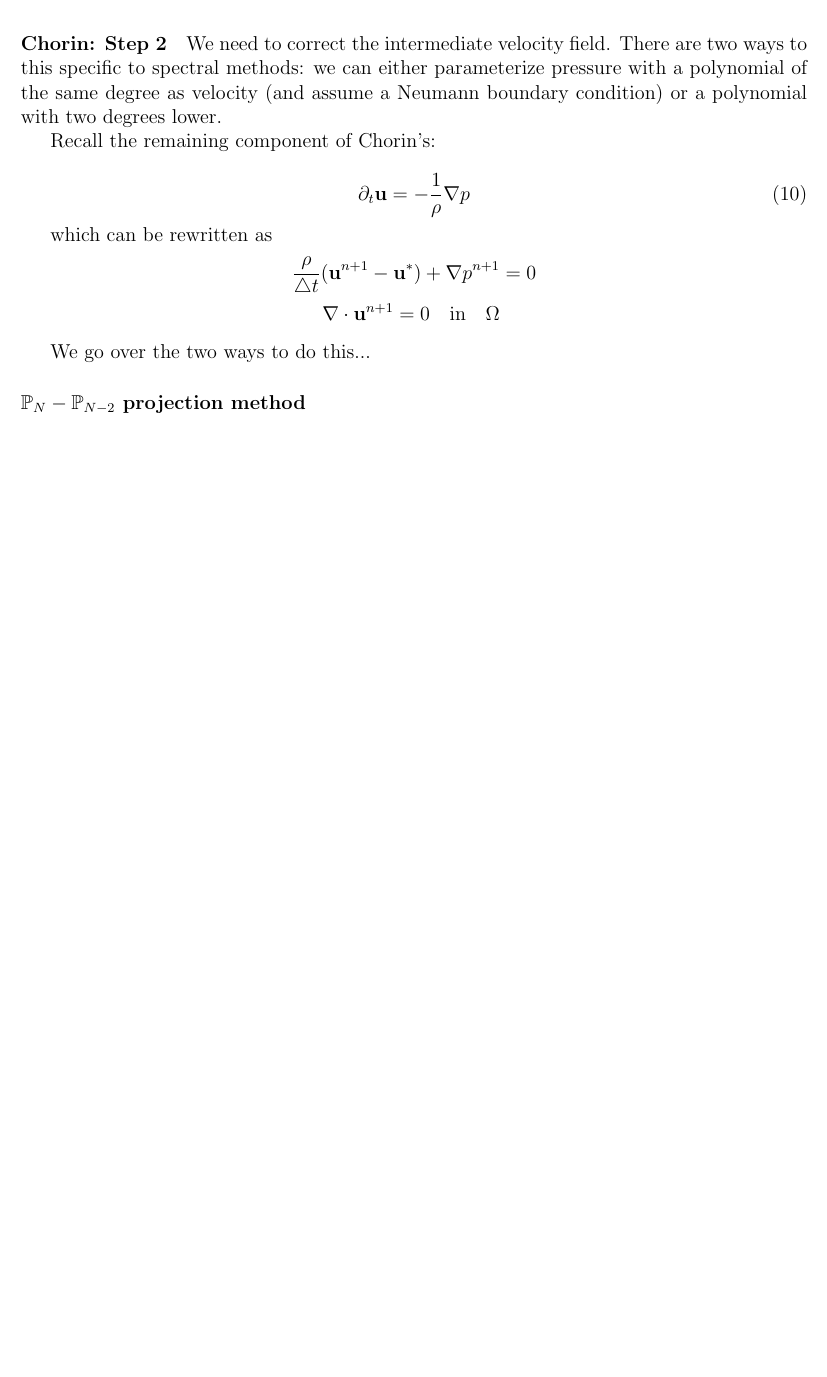
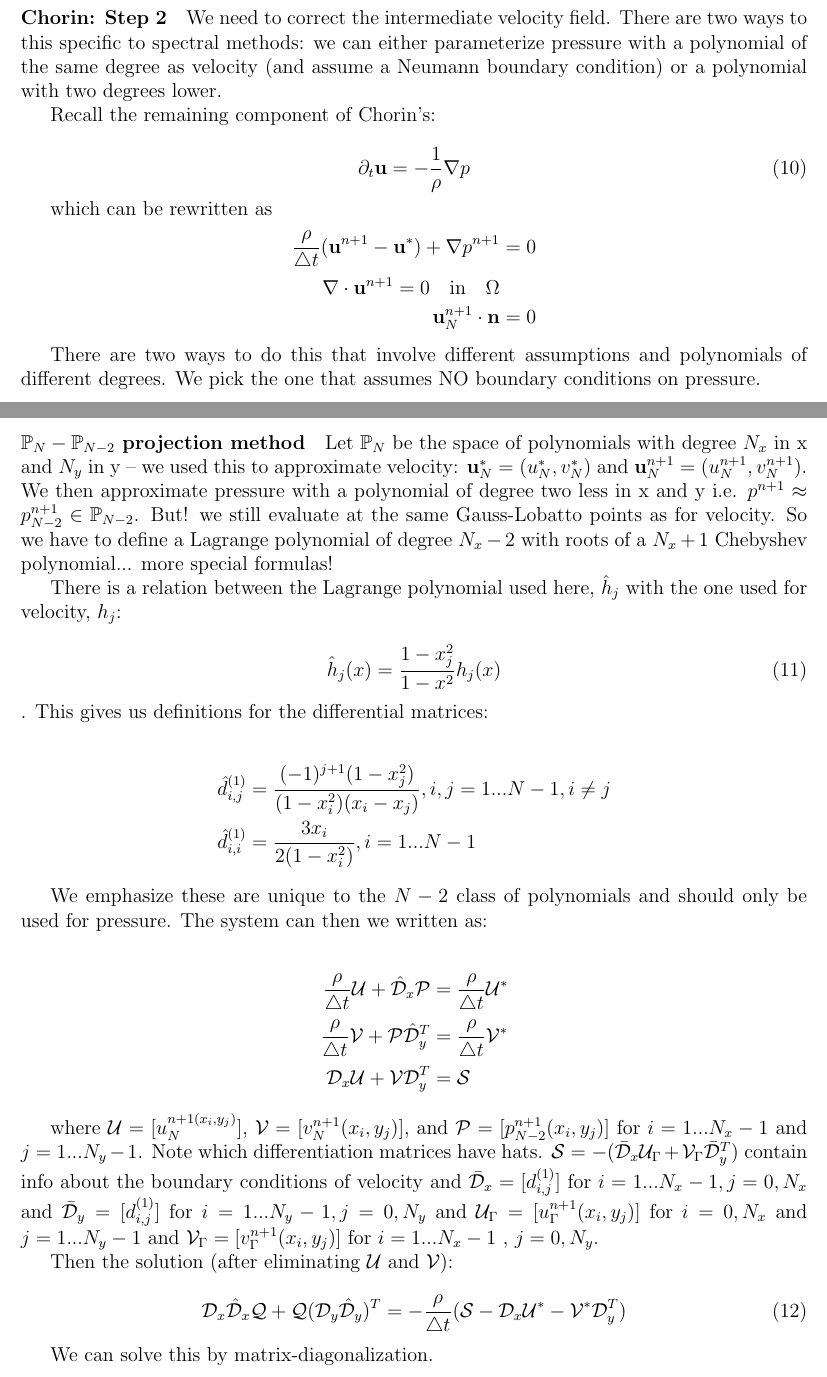
Before and after one commit to mhw32/neural-navier-stokes, a LaTeX document (src/chorin_spectral/derivations/derivation.tex): part of page 5 of 5 before the commit and two parts of pages 5 and 6 of 6 after it, the two joined at a grey line, cut so that both start at the same text, the shorter picture padded with empty space. Compiled offline with pdfLaTeX.

Commit message:
ok updates

```diff
--- a/src/chorin_spectral/derivations/derivation.tex
+++ b/src/chorin_spectral/derivations/derivation.tex
@@ -224,11 +224,44 @@ Recall the remaining component of Chorin's:
 which can be rewritten as
 \begin{align*}
     \frac{\rho}{\bigtriangleup t}(\mathbf{u}^{n+1} - \mathbf{u}^*) + \nabla p^{n+1} &= 0 \\
-    \nabla \cdot \mathbf{u}^{n+1} = 0 \quad \text{in}\quad \Omega
+    \nabla \cdot \mathbf{u}^{n+1} = 0 \quad \text{in}\quad \Omega \\
+    \mathbf{u}_N^{n+1} \cdot \mathbf{n} &= 0
 \end{align*}
 
-We go over the two ways to do this...
+There are two ways to do this that involve different assumptions and polynomials of different degrees. We pick the one that assumes NO boundary conditions on pressure.
 
 \paragraph{$\mathbb{P}_N - \mathbb{P}_{N-2}$ projection method}
 
+Let $\mathbb{P}_N$ be the space of polynomials with degree $N_x$ in x and $N_y$ in y -- we used this to approximate velocity: $\mathbf{u}^{*}_N = (u_N^*, v_N^*)$ and $\mathbf{u}^{n+1}_N = (u_N^{n+1}, v_N^{n+1})$. We then approximate pressure with a polynomial of degree two less in x and y i.e. $p^{n+1} \approx p^{n+1}_{N-2} \in \mathbb{P}_{N-2}$. But! we still evaluate at the same Gauss-Lobatto points as for velocity. So we have to define a Lagrange polynomial of degree $N_x - 2$ with roots of a $N_x+1$ Chebyshev polynomial... more special formulas!
+
+There is a relation between the Lagrange polynomial used here, $\hat{h}_j$ with the one used for velocity, $h_j$:
+
+\begin{equation}
+    \hat{h}_j(x) = \frac{1 - x_j^2}{1-x^2}h_j(x)
+\end{equation}
+. This gives us definitions for the differential matrices:
+
+\begin{align*}
+    \hat{d}_{i,j}^{(1)} &= \frac{(-1)^{j+1}(1-x_j^2)}{(1-x_i^2)(x_i - x_j)}, i, j =  1...N-1, i \neq j \\
+    \hat{d}_{i,i}^{(1)} &= \frac{3x_i}{2(1-x_i^2)}, i=1...N-1
+\end{align*}
+
+We emphasize these are unique to the $N-2$ class of polynomials and should only be used for pressure. The system can then we written as:
+
+\begin{align*}
+    \frac{\rho}{\bigtriangleup t}\mathcal{U} + \hat{\mathcal{D}}_x \mathcal{P} &= \frac{\rho}{\bigtriangleup t}\mathcal{U}^* \\
+    \frac{\rho}{\bigtriangleup t}\mathcal{V} +  \mathcal{P}\hat{\mathcal{D}}_y^T &= \frac{\rho}{\bigtriangleup t}\mathcal{V}^* \\\
+    \mathcal{D}_x \mathcal{U} + \mathcal{V}\mathcal{D}_y^T &= \mathcal{S}
+\end{align*}
+
+where $\mathcal{U} = [u_N^{n+1(x_i,y_j)}]$, $\mathcal{V} = [v_N^{n+1}(x_i, y_j)]$, and $\mathcal{P} = [p_{N-2}^{n+1}(x_i, y_j)]$ for $i = 1...N_x-1$ and $j=1...N_y-1$. Note which differentiation matrices have hats. $\mathcal{S} = -(\bar{\mathcal{D}}_x \mathcal{U}_{\Gamma} + \mathcal{V}_\Gamma \bar{\mathcal{D}}_y^T)$ contain info about the boundary conditions of velocity and $\bar{\mathcal{D}}_x = [d_{i,j}^{(1)}]$ for $i = 1...N_x-1, j=0,N_x$ and $\bar{\mathcal{D}}_y = [d_{i,j}^{(1)}]$ for $i = 1...N_y-1, j=0,N_y$ and $\mathcal{U}_\Gamma = [u^{n+1}_\Gamma(x_i, y_j)]$ for $i=0,N_x$ and $j = 1...N_y-1$ and $\mathcal{V}_\Gamma = [v^{n+1}_\Gamma(x_i, y_j)]$ for $i=1...N_x-1$ , $j=0,N_y$.
+
+Then the solution (after eliminating $\mathcal{U}$ and $\mathcal{V}$):
+
+\begin{equation}
+    \mathcal{D}_x\hat{\mathcal{D}}_x\mathcal{Q} + \mathcal{Q}(\mathcal{D}_y\hat{\mathcal{D}}_y)^T = -\frac{\rho}{\bigtriangleup t}(\mathcal{S} - \mathcal{D}_x \mathcal{U}^* - \mathcal{V}^*\mathcal{D}_y^T)
+\end{equation}
+
+We can solve this by matrix-diagonalization.
+
 \end{document}
```
Also changed, not shown: src/chorin_spectral/derivations/derivation.pdf.
